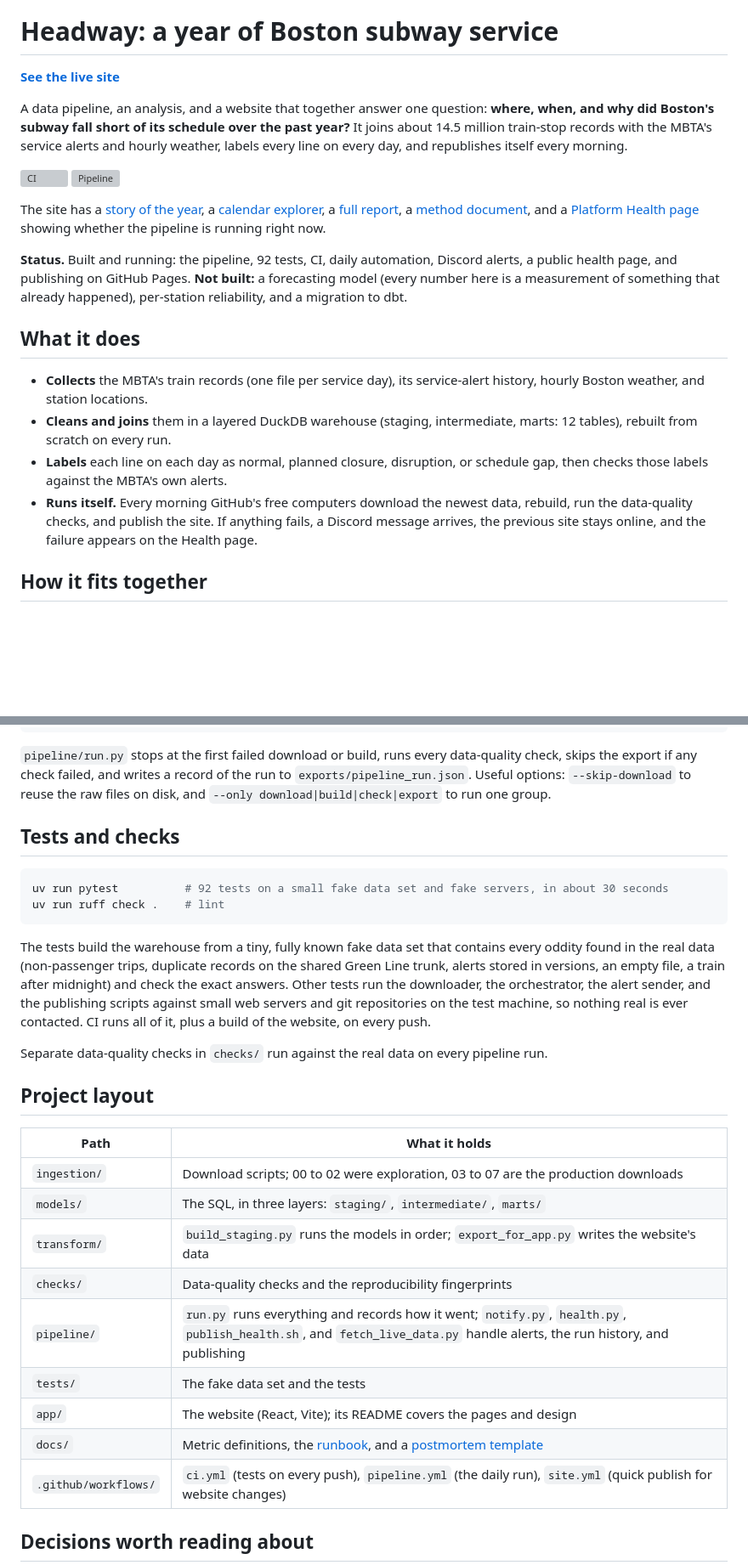
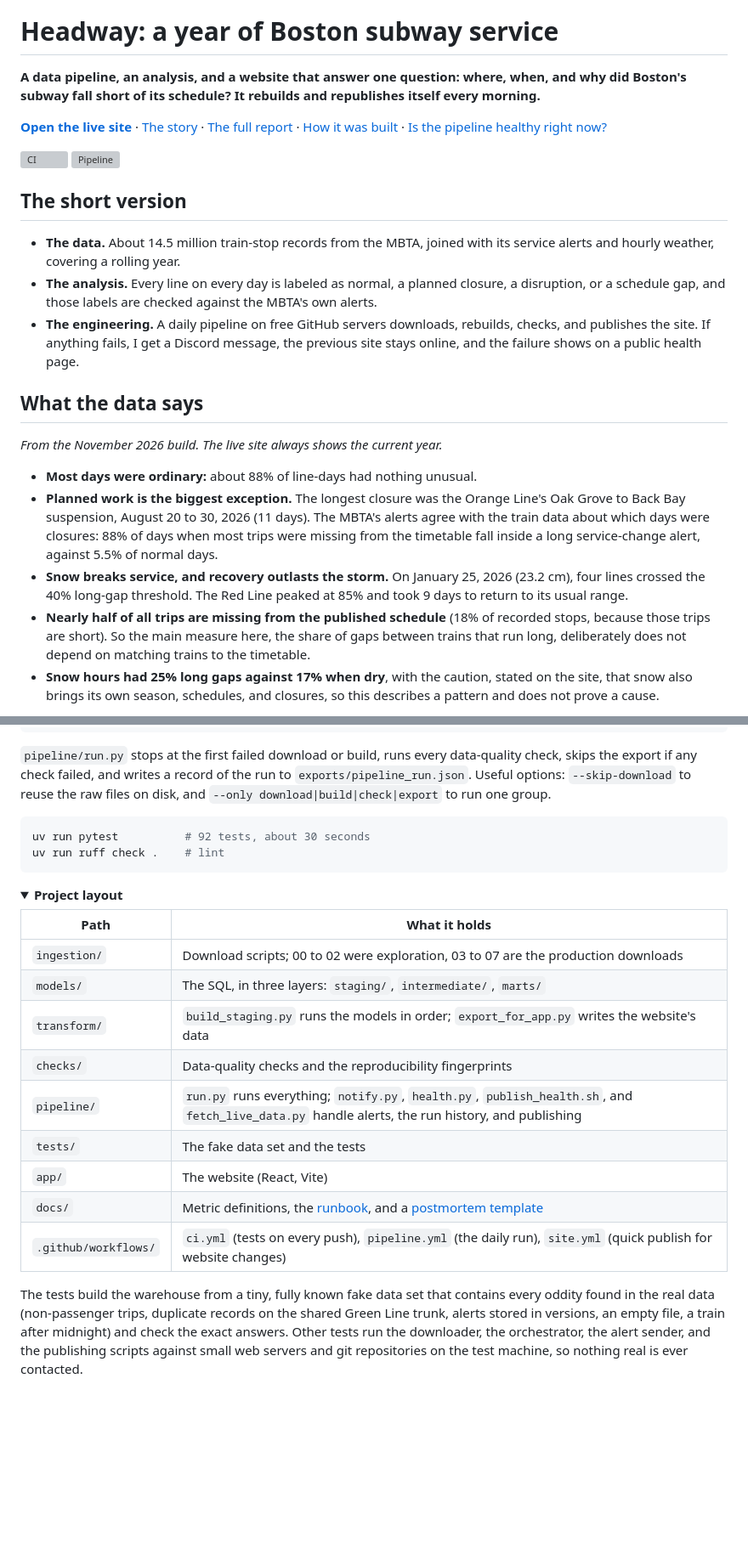
Before and after one commit to davidnamgung/transit-ops-platform, a Markdown page: README.md, 2 parts joined by grey strips. Shown at 85% size. Drawn GitHub-style; folded sections open; blank space fills up the shorter version; grey boxes are pictures that could not be loaded.

````diff
--- a/README.md
+++ b/README.md
@@ -1,22 +5,25 @@
 # Headway: a year of Boston subway service
 
-**[See the live site](https://davidnamgung.github.io/transit-ops-platform/)**
+**A data pipeline, an analysis, and a website that answer one question: where, when, and why did Boston's subway fall short of its schedule? It rebuilds and republishes itself every morning.**
 
-A data pipeline, an analysis, and a website that together answer one question: **where, when, and why did Boston's subway fall short of its schedule over the past year?** It joins about 14.5 million train-stop records with the MBTA's service alerts and hourly weather, labels every line on every day, and republishes itself every morning.
+**[Open the live site](https://davidnamgung.github.io/transit-ops-platform/)** · [The story](https://davidnamgung.github.io/transit-ops-platform/#/) · [The full report](https://davidnamgung.github.io/transit-ops-platform/#/report) · [How it was built](https://davidnamgung.github.io/transit-ops-platform/#/method) · [Is the pipeline healthy right now?](https://davidnamgung.github.io/transit-ops-platform/#/health)
 
 [![CI](https://github.com/davidnamgung/transit-ops-platform/actions/workflows/ci.yml/badge.svg)](https://github.com/davidnamgung/transit-ops-platform/actions/workflows/ci.yml)
 [![Pipeline](https://github.com/davidnamgung/transit-ops-platform/actions/workflows/pipeline.yml/badge.svg)](https://github.com/davidnamgung/transit-ops-platform/actions/workflows/pipeline.yml)
 
-The site has a [story of the year](https://davidnamgung.github.io/transit-ops-platform/#/), a [calendar explorer](https://davidnamgung.github.io/transit-ops-platform/#/explore), a [full report](https://davidnamgung.github.io/transit-ops-platform/#/report), a [method document](https://davidnamgung.github.io/transit-ops-platform/#/method), and a [Platform Health page](https://davidnamgung.github.io/transit-ops-platform/#/health) showing whether the pipeline is running right now.
+## The short version
 
-**Status.** Built and running: the pipeline, 92 tests, CI, daily automation, Discord alerts, a public health page, and publishing on GitHub Pages. **Not built:** a forecasting model (every number here is a measurement of something that already happened), per-station reliability, and a migration to dbt.
+- **The data.** About 14.5 million train-stop records from the MBTA, joined with its service alerts and hourly weather, covering a rolling year.
+- **The analysis.** Every line on every day is labeled as normal, a planned closure, a disruption, or a schedule gap, and those labels are checked against the MBTA's own alerts.
+- **The engineering.** A daily pipeline on free GitHub servers downloads, rebuilds, checks, and publishes the site. If anything fails, I get a Discord message, the previous site stays online, and the failure shows on a public health page.
 
-## What it does
+## What the data says
 
-- **Collects** the MBTA's train records (one file per service day), its service-alert history, hourly Boston weather, and station locations.
-- **Cleans and joins** them in a layered DuckDB warehouse (staging, intermediate, marts: 12 tables), rebuilt from scratch on every run.
-- **Labels** each line on each day as normal, planned closure, disruption, or schedule gap, then checks those labels against the MBTA's own alerts.
-- **Runs itself.** Every morning GitHub's free computers download the newest data, rebuild, run the data-quality checks, and publish the site. If anything fails, a Discord message arrives, the previous site stays online, and the failure appears on the Health page.
+*From the November 2026 build. The live site always shows the current year.*
 
-## How it fits together
+- **Most days were ordinary:** about 88% of line-days had nothing unusual.
+- **Planned work is the biggest exception.** The longest closure was the Orange Line's Oak Grove to Back Bay suspension, August 20 to 30, 2026 (11 days). The MBTA's alerts agree with the train data about which days were closures: 88% of days when most trips were missing from the timetable fall inside a long service-change alert, against 5.5% of normal days.
+- **Snow breaks service, and recovery outlasts the storm.** On January 25, 2026 (23.2 cm), four lines crossed the 40% long-gap threshold. The Red Line peaked at 85% and took 9 days to return to its usual range.
+- **Nearly half of all trips are missing from the published schedule** (18% of recorded stops, because those trips are short). So the main measure here, the share of gaps between trains that run long, deliberately does not depend on matching trains to the timetable.
+- **Snow hours had 25% long gaps against 17% when dry**, with the caution, stated on the site, that snow also brings its own season, schedules, and closures, so this describes a pattern and does not prove a cause.
 
@@ -73,18 +76,15 @@ npm run dev                                     # opens the site locally
 
 `pipeline/run.py` stops at the first failed download or build, runs every data-quality check, skips the export if any check failed, and writes a record of the run to `exports/pipeline_run.json`. Useful options: `--skip-download` to reuse the raw files on disk, and `--only download|build|check|export` to run one group.
 
-## Tests and checks
-
 ```bash
-uv run pytest          # 92 tests on a small fake data set and fake servers, in about 30 seconds
+uv run pytest          # 92 tests, about 30 seconds
 uv run ruff check .    # lint
 ```
 
-The tests build the warehouse from a tiny, fully known fake data set that contains every oddity found in the real data (non-passenger trips, duplicate records on the shared Green Line trunk, alerts stored in versions, an empty file, a train after midnight) and check the exact answers. Other tests run the downloader, the orchestrator, the alert sender, and the publishing scripts against small web servers and git repositories on the test machine, so nothing real is ever contacted. CI runs all of it, plus a build of the website, on every push.
+</details>
 
-Separate data-quality checks in `checks/` run against the real data on every pipeline run.
-
-## Project layout
+<details>
+<summary><b>Project layout</b></summary>
 
 | Path | What it holds |
 | --- | --- |
@@ -92,11 +92,11 @@ Separate data-quality checks in `checks/` run against the real data on every pip
 | `models/` | The SQL, in three layers: `staging/`, `intermediate/`, `marts/` |
 | `transform/` | `build_staging.py` runs the models in order; `export_for_app.py` writes the website's data |
 | `checks/` | Data-quality checks and the reproducibility fingerprints |
-| `pipeline/` | `run.py` runs everything and records how it went; `notify.py`, `health.py`, `publish_health.sh`, and `fetch_live_data.py` handle alerts, the run history, and publishing |
+| `pipeline/` | `run.py` runs everything; `notify.py`, `health.py`, `publish_health.sh`, and `fetch_live_data.py` handle alerts, the run history, and publishing |
 | `tests/` | The fake data set and the tests |
-| `app/` | The website (React, Vite); its README covers the pages and design |
+| `app/` | The website (React, Vite) |
 | `docs/` | Metric definitions, the [runbook](docs/runbook.md), and a [postmortem template](docs/postmortem-template.md) |
 | `.github/workflows/` | `ci.yml` (tests on every push), `pipeline.yml` (the daily run), `site.yml` (quick publish for website changes) |
 
-## Decisions worth reading about
+The tests build the warehouse from a tiny, fully known fake data set that contains every oddity found in the real data (non-passenger trips, duplicate records on the shared Green Line trunk, alerts stored in versions, an empty file, a train after midnight) and check the exact answers. Other tests run the downloader, the orchestrator, the alert sender, and the publishing scripts against small web servers and git repositories on the test machine, so nothing real is ever contacted.
 
````
Also changed, not shown: other parts of README.md (+40 -32 lines), docs/images/01-story-hero.png (added), docs/images/03-storm-recovery.png (added), docs/images/04-explore-calendar.png (added), docs/images/05-unmatched-trips.png (added), docs/images/06-daily-rhythm.png (added), docs/images/09-architecture.png (added), 1 other file.
